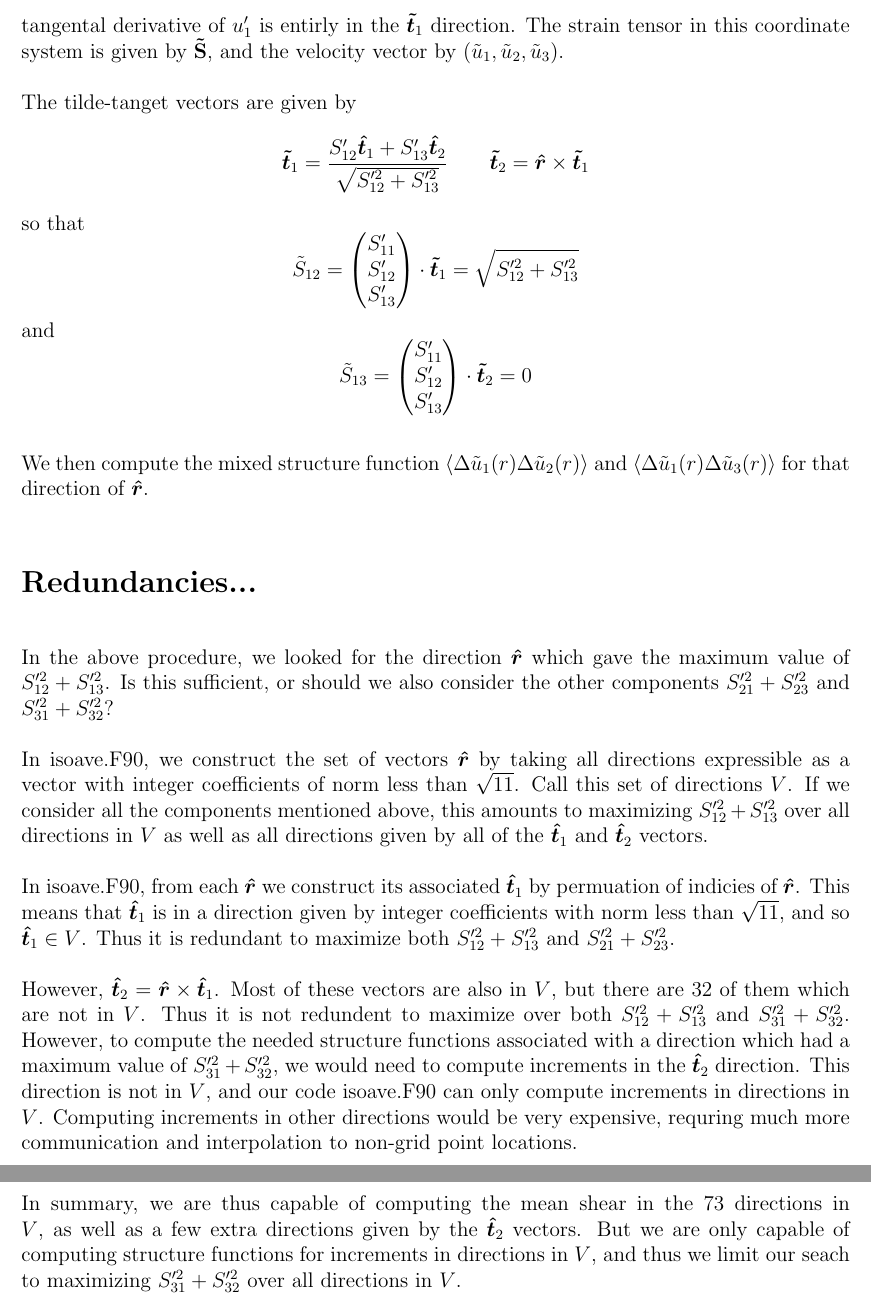
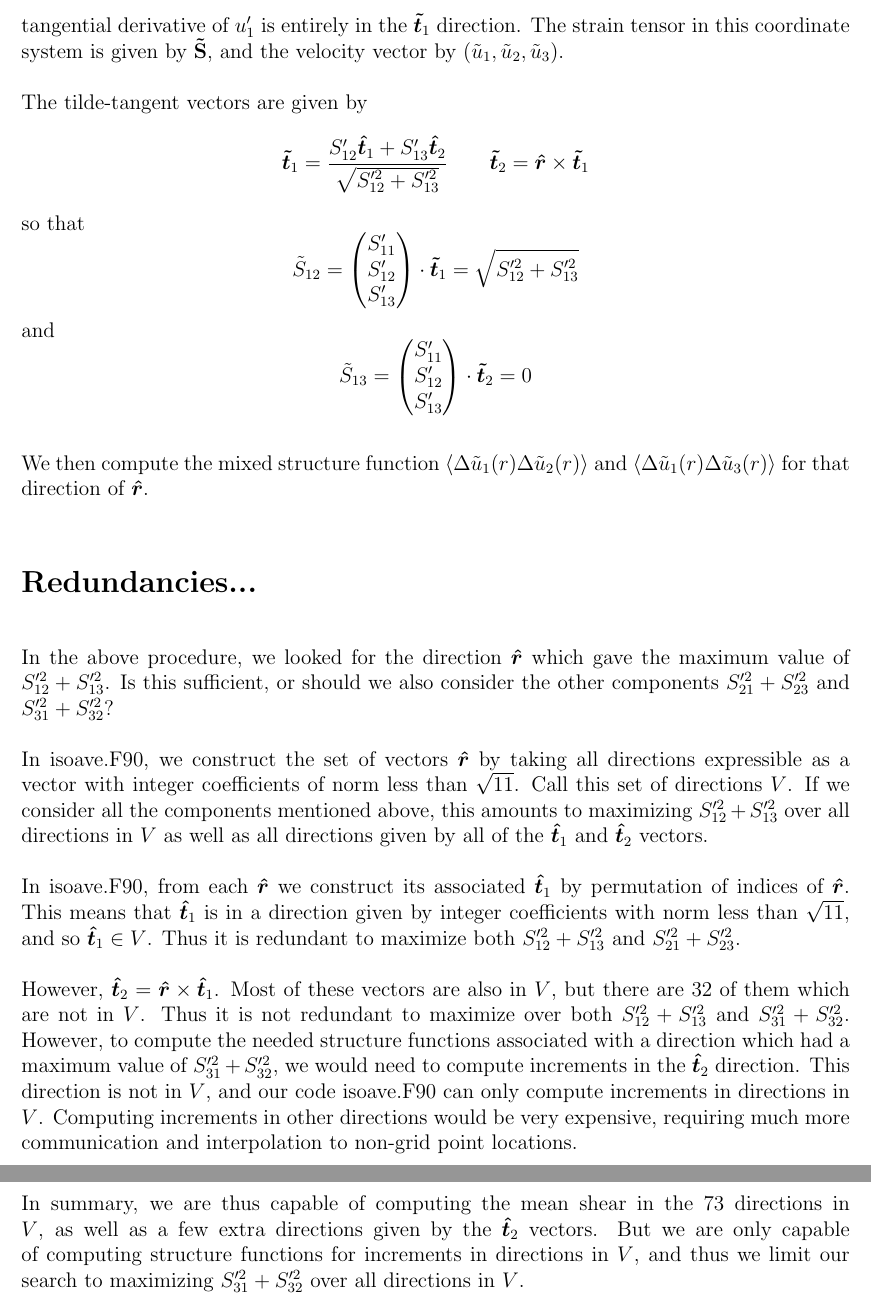
Before and after one commit to mt5555/dns, a LaTeX document (rotate_gradu.tex): two parts of pages 2 and 3 of 3, joined at a grey line, cut so that both start at the same text. Compiled offline with pdfLaTeX.

Commit message:
*** empty log message ***

```diff
--- a/rotate_gradu.tex
+++ b/rotate_gradu.tex
@@ -103,12 +103,12 @@ We then construct the {\em tilde} coordinate system which consists
 of $\bm{{\hat r}}$ and new tangent vectors $( \bm{{\tilde t}}_1,
 \bm{{\tilde t}}_2 )$ given by a rotation of $( \bm{{\hat t}}_1, \bm{{\hat t}}_2 )$
 about the $\bm{{\hat r}}$ axis.  The rotation is chosen so that the
-tangental derivative of $u_1'$ is entirly in the $\bm{{\tilde t}}_1$
+tangential derivative of $u_1'$ is entirely in the $\bm{{\tilde t}}_1$
 direction.  The strain tensor in this coordinate system
 is given by ${\bf \tilde S}$, and the velocity vector by
 $( \tilde u_1, \tilde u_2, \tilde u_3)$.
 
-The tilde-tanget vectors are given by
+The tilde-tangent vectors are given by
 \[
 \bm{{\tilde t}}_1 = \frac{S_{12}'  \bm{{\hat t}}_1 +  S_{13}'  \bm{{\hat t}}_2 }
                          {\sqrt{ S_{12}'^2 +  S_{13}'^2 } }
@@ -157,7 +157,7 @@ all directions in $V$ as well as all directions given by
 all of the $\bm{{\hat t}}_1$ and $\bm{{\hat t}}_2$ vectors.
 
 In isoave.F90, from each $\bm{{\hat r}}$ we construct its associated
-$\bm{{\hat t}}_1$ by permuation of indicies of $\bm{{\hat r}}$.
+$\bm{{\hat t}}_1$ by permutation of indices of $\bm{{\hat r}}$.
 This means that $\bm{{\hat t}}_1$ is in a direction given by integer coefficients
 with norm less than $\sqrt{11}$, and so $\bm{{\hat t}}_1 \in V$.
 Thus it is redundant to maximize
@@ -165,21 +165,21 @@ both $S_{12}'^2 + S_{13}'^2$ and $S_{21}'^2 + S_{23}'^2$.
 
 However, $\bm{{\hat t}}_2 = \bm{{\hat r}} \times \bm{{\hat t}}_1$.
 Most of these vectors are also in $V$, but there are 32 of them
-which are not in $V$.  Thus it is not redundent to maximize over
+which are not in $V$.  Thus it is not redundant to maximize over
 both $S_{12}'^2 + S_{13}'^2$ and $S_{31}'^2 + S_{32}'^2$.
 However, to compute the needed structure functions associated with
 a direction which had a maximum value of $S_{31}'^2 + S_{32}'^2$, we
 would need to compute increments in the $\bm{{\hat t}}_2$ direction.
 This direction is not in $V$, and our code isoave.F90 can only
 compute increments in directions in $V$.  Computing increments in
-other directions would be very expensive, requring much more communication
+other directions would be very expensive, requiring much more communication
 and interpolation to non-grid point locations.
 
 In summary, we are thus capable of computing the mean shear in
 the 73 directions in $V$, as well as a few extra directions given by the
 $\bm{{\hat t}}_2$ vectors.   But we are only capable of computing
 structure functions for increments in directions in $V$, and thus
-we limit our seach to maximizing $S_{31}'^2 + S_{32}'^2$ over
+we limit our search to maximizing $S_{31}'^2 + S_{32}'^2$ over
 all directions in $V$.
 
 
```
